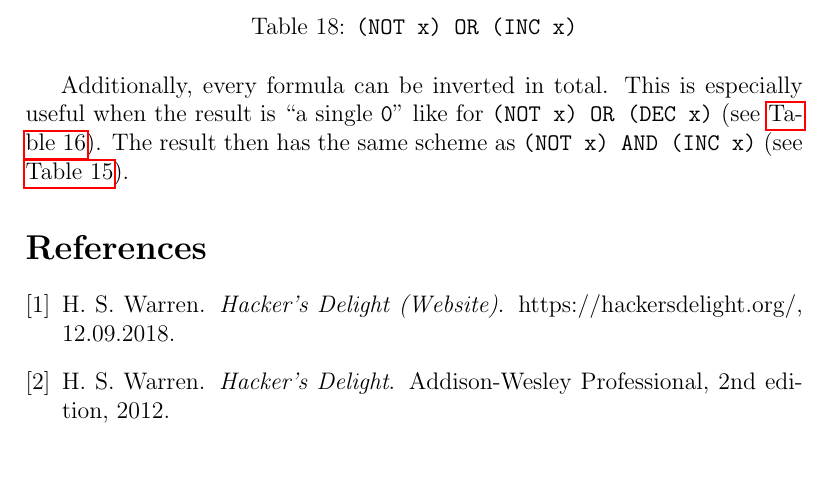
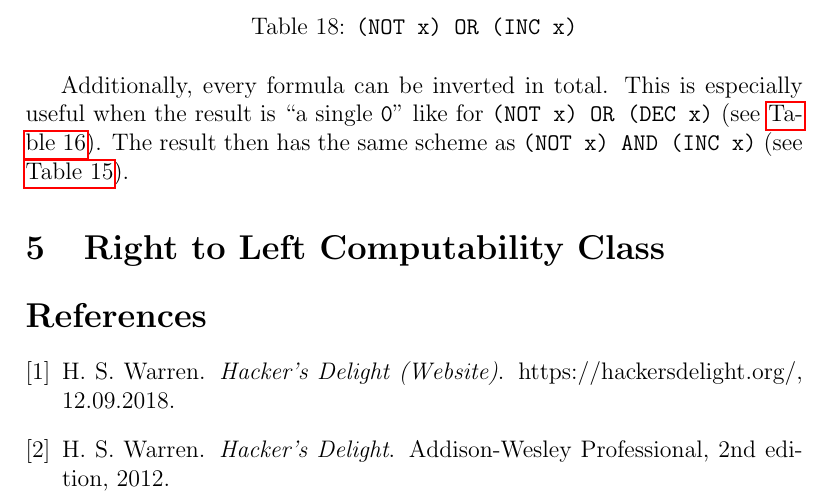
Before and after one commit to LucasForster/hackers-delight, a LaTeX paper (hackers-delight.tex, which reads content/5-right-to-left.tex): part of page 12 of 12, cut so that both start at the same text, the shorter picture padded with empty space. Compiled offline with pdfLaTeX.

Commit message:
:sparkles: Add section "Right to Left Computability Class"

```diff
--- /dev/null
+++ b/content/5-right-to-left.tex
@@ -0,0 +1 @@
+\section{Right to Left Computability Class}\label{sec:right-to-left}
```
Also changed, not shown: hackers-delight.tex (+1 -0 lines).
